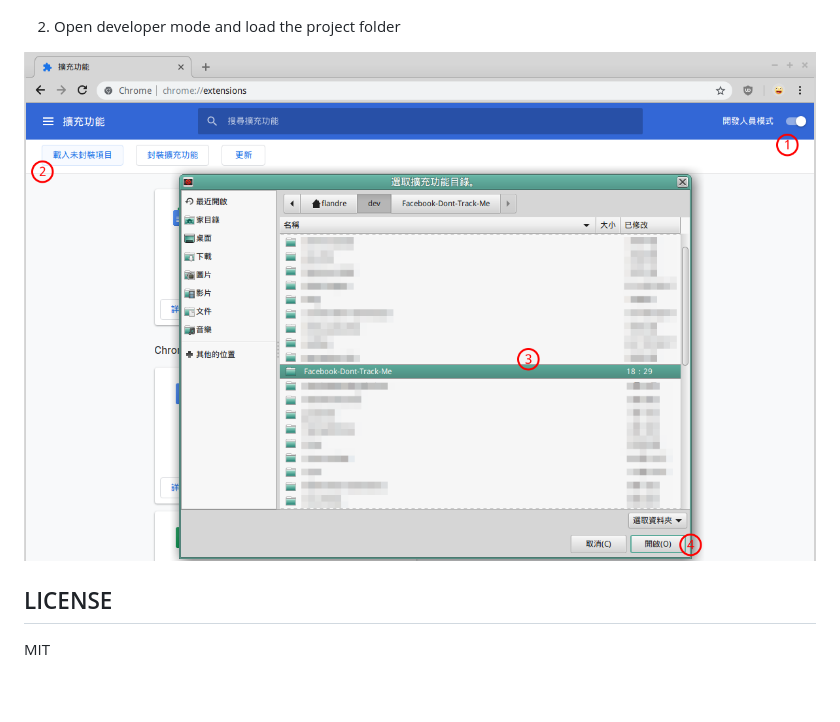
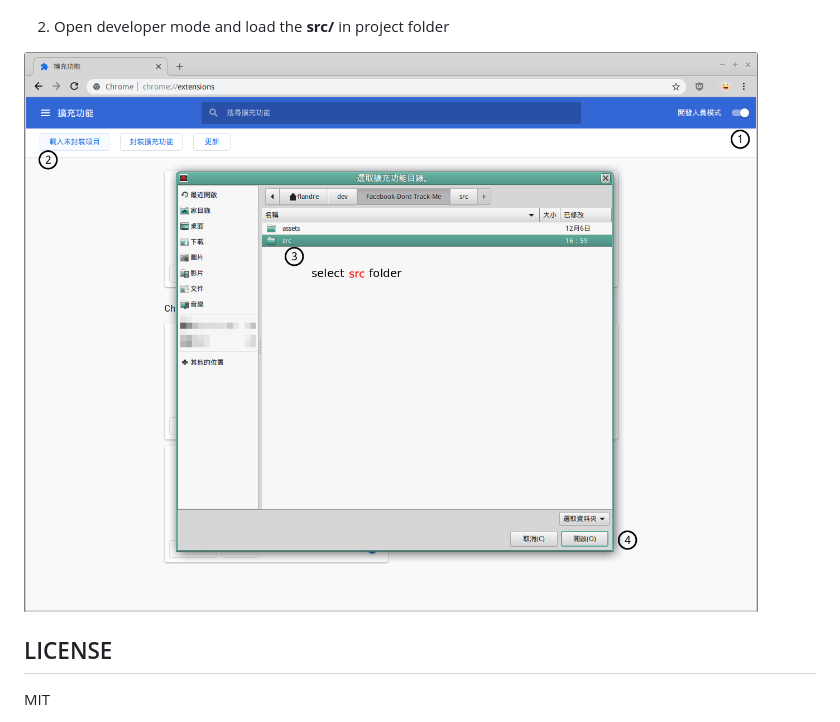
Before and after one commit to FlandreDaisuki/Facebook-Dont-Track-Me, a Markdown page: README.md, the part around the change. Drawn GitHub-style; pictures changed too: assets/load-project.png; blank space fills up the shorter version.

Commit message:
Update chromium documentation

```diff
--- a/README.md
+++ b/README.md
@@ -25,7 +25,7 @@ In this version, clarify url in address bar but the tracking parameters are stil
 
 ![download zip](assets/download-zip.png)
 
-2. Open developer mode and load the project folder
+2. Open developer mode and load the **src/** in project folder
 
 ![load project](assets/load-project.png)
 
```
